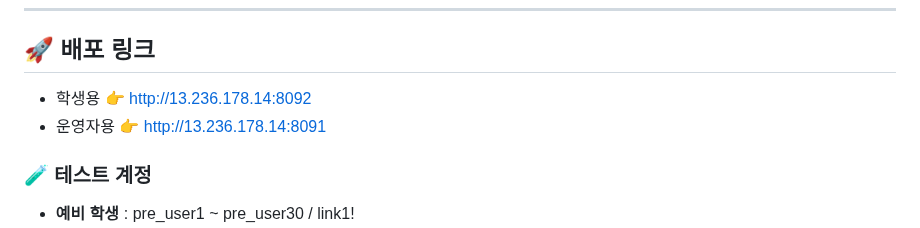
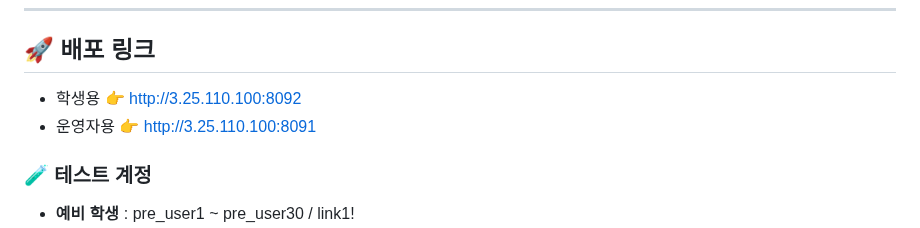
Before and after one commit to KwangJin95/sesac_link_user, a Markdown page: README.md, the part around the change. Rendered like a GitHub page.

```diff
--- a/README.md
+++ b/README.md
@@ -19,8 +19,8 @@
 ---
 
 ## 🚀 배포 링크
-- 학생용 👉 http://13.236.178.14:8092
-- 운영자용 👉 http://13.236.178.14:8091
+- 학생용 👉 http://3.25.110.100:8092
+- 운영자용 👉 http://3.25.110.100:8091
 
 ### 🧪 테스트 계정
 - **예비 학생** : pre_user1 ~ pre_user30 / link1!
```
